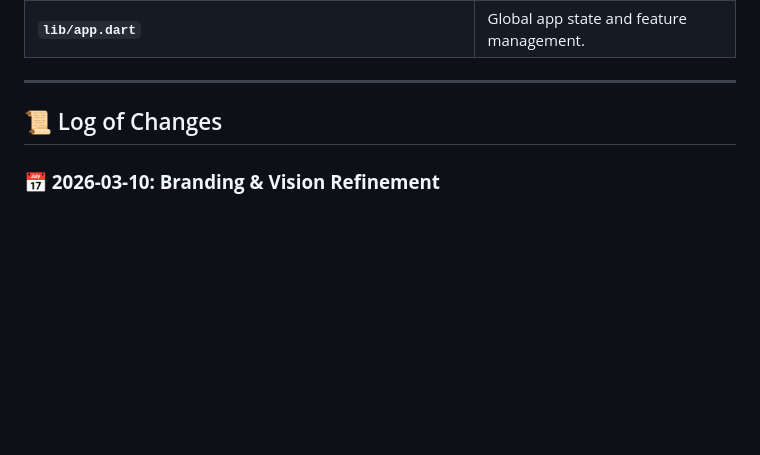
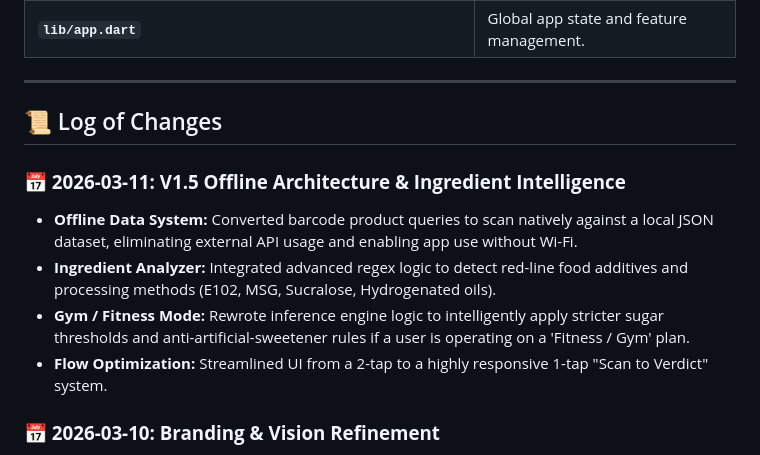
Before and after one commit to abhi-jithb/NutriDecide, a Markdown page: README.md, the part around the change. Drawn GitHub-style; blank space fills up the shorter version.

Commit message:
Update docs: add V1.5 Offline Architecture and Inference details

```diff
--- a/README.md
+++ b/README.md
@@ -145,6 +145,12 @@ A detailed breakdown of the codebase and its responsibilities:
 
 ## 📜 Log of Changes
 
+### **📅 2026-03-11: V1.5 Offline Architecture & Ingredient Intelligence**
+*   **Offline Data System:** Converted barcode product queries to scan natively against a local JSON dataset, eliminating external API usage and enabling app use without Wi-Fi.
+*   **Ingredient Analyzer:** Integrated advanced regex logic to detect red-line food additives and processing methods (E102, MSG, Sucralose, Hydrogenated oils).
+*   **Gym / Fitness Mode:** Rewrote inference engine logic to intelligently apply stricter sugar thresholds and anti-artificial-sweetener rules if a user is operating on a 'Fitness / Gym' plan.
+*   **Flow Optimization:** Streamlined UI from a 2-tap to a highly responsive 1-tap "Scan to Verdict" system.
+
 ### **📅 2026-03-10: Branding & Vision Refinement**
 *   **Dynamic Theme Logos:** Implemented theme-aware logo assets (`logo_black_bg.png`, `logo_white_bg.png`) that adapt to the user's system preferences.
 *   **Animated Splash Screen:** Engineered a premium entry experience with an `easeIn` fade transition and unified branding.
```
Also changed, not shown: LEARN.md (+6 -0 lines).
